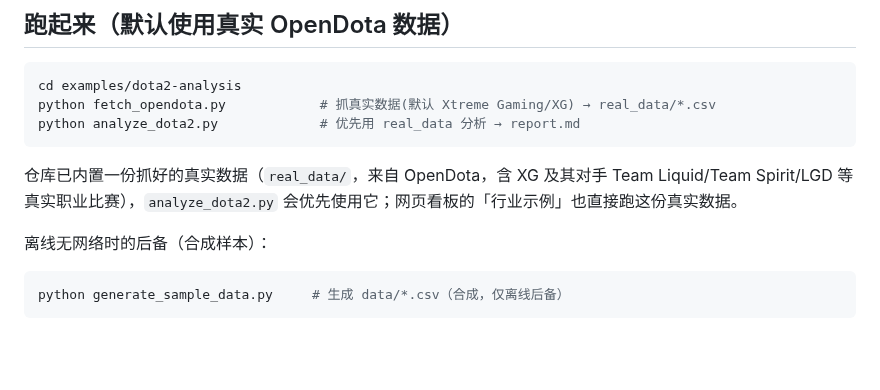
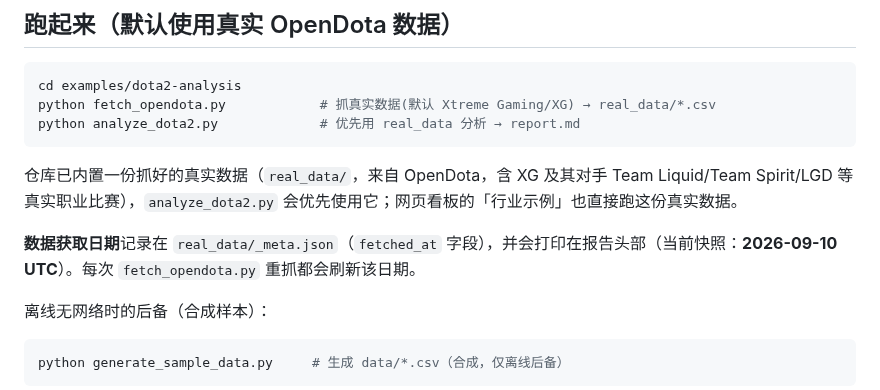
Before and after one commit to magele758/data_analysis, a Markdown page: examples/dota2-analysis/README.md, the part around the change. Drawn GitHub-style; blank space fills up the shorter version.

````diff
--- a/examples/dota2-analysis/README.md
+++ b/examples/dota2-analysis/README.md
@@ -11,6 +11,8 @@ python analyze_dota2.py             # 优先用 real_data 分析 → report.md
 ```
 
 仓库已内置一份抓好的真实数据（`real_data/`，来自 OpenDota，含 XG 及其对手 Team Liquid/Team Spirit/LGD 等真实职业比赛），`analyze_dota2.py` 会优先使用它；网页看板的「行业示例」也直接跑这份真实数据。
+
+**数据获取日期**记录在 `real_data/_meta.json`（`fetched_at` 字段），并会打印在报告头部（当前快照：**2026-09-10 UTC**）。每次 `fetch_opendota.py` 重抓都会刷新该日期。
 
 离线无网络时的后备（合成样本）：
 
````
Also changed, not shown: README.md (+2 -0 lines), examples/dota2-analysis/report.md (+19 -18 lines), docs/assets/dota2_analysis_showcase.png, 5 other files.
